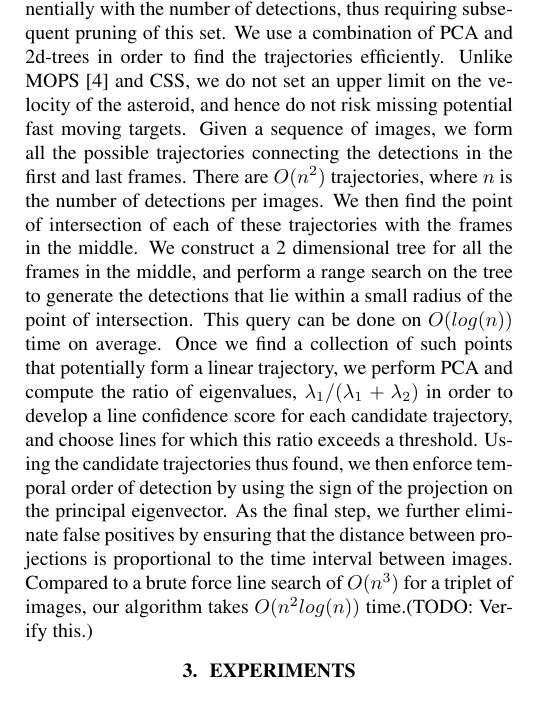
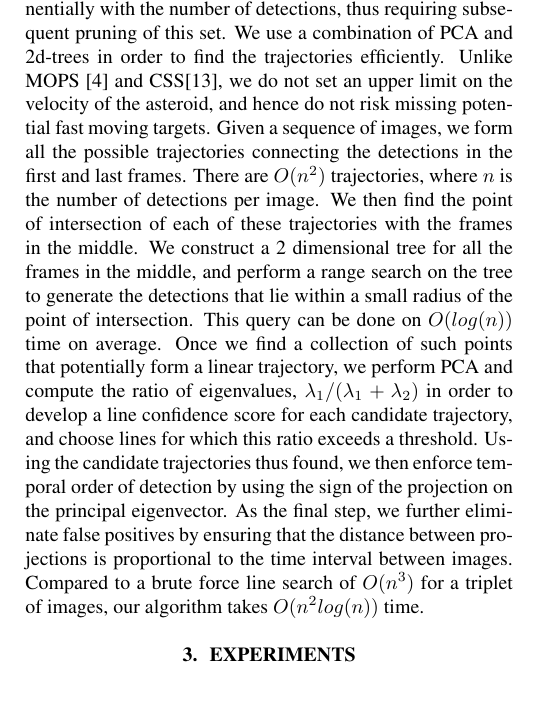
Before and after one commit to pmbpmb/2015_asteroid, a LaTeX paper (2015_ICIP_asteroid/main.tex): part of one column of page 2 of 6, cut so that both start at the same text. Compiled offline with pdfLaTeX.

Commit message:
Big(O) verification

```diff
--- a/2015_ICIP_asteroid/main.tex
+++ b/2015_ICIP_asteroid/main.tex
@@ -103,7 +103,7 @@ We aim to align each image in the sequence to a common reference image so that t
 A global thresholding is applied to the registered image for detecting asteroids and suppressing background noise.  As asteroids are typically very faint compared to the surrounding stars, the selection of the detection threshold impacts false alarm rate.  Thresholding yields binary detection images.  The set of all binary images is then used to generate an intersection image that contains objects that occur in all images in the sequence.  This is followed by logical differencing whereby we produce a set of difference images by intersecting the corresponding binary image with the negative of the common intersection image.  This operation provides a list of candidate detections for each image in the sequence.  While the logical differencing results in good detections, additional artifacts such as crater-like formations (see Fig.~\ref{IPP_NEAT_Layout1}) are seen as a result of some of the celestial bodies being over-exposed.  To mitigate this artifact, we subsequently perform filtering out of hollow objects as well as filtering based on object size.
 
 {\bf Trajectory Linking}
-The list of centroids of moving objects obtained from image differencing defines a set of candidate rectilinear trajectories.  The goal is to find a subset of centroids that fit a linear model. Even though the model is simple, the set of filtered centroids potentially has a high number of noisy points (falsely detected movers), and the cardinality of the set of all candidate trajectories increases exponentially with the number of detections, thus requiring subsequent pruning of this set. We use a combination of PCA and 2d-trees in order to find the trajectories efficiently. Unlike MOPS~\cite{denneau2013pan} and CSS, we do not set an upper limit on the velocity of the asteroid, and hence do not risk missing potential fast moving targets. Given a sequence of images, we form all the possible trajectories connecting the detections in the first and last frames. There are $O(n^2)$ trajectories, where $n$ is the number of detections per images. We then find the point of intersection of each of these trajectories with the frames in the middle. We construct a 2 dimensional tree for all the frames in the middle, and perform a range search on the tree to generate the detections that lie within a small radius of the point of intersection. This query can be done on $O(log(n))$ time on average. Once we find a collection of such points that potentially form a linear trajectory, we perform PCA and compute the ratio of eigenvalues, $\lambda_{1}/(\lambda_{1}+ \lambda_{2})$ in order to develop a line confidence score for each candidate trajectory, and choose lines for which this ratio exceeds a threshold. Using the candidate trajectories thus found, we then enforce temporal order of detection by using the sign of the projection on the principal eigenvector.  As the final step, we further eliminate false positives by ensuring that the distance between projections is proportional to the time interval between images. Compared to a brute force line search of $O(n^3)$ for a triplet of images, our algorithm takes $O(n^2log(n))$ time.(TODO: Verify this.)
+The list of centroids of moving objects obtained from image differencing defines a set of candidate rectilinear trajectories.  The goal is to find a subset of centroids that fit a linear model. Even though the model is simple, the set of filtered centroids potentially has a high number of noisy points (falsely detected movers), and the cardinality of the set of all candidate trajectories increases exponentially with the number of detections, thus requiring subsequent pruning of this set. We use a combination of PCA and 2d-trees in order to find the trajectories efficiently. Unlike MOPS~\cite{denneau2013pan} and CSS\cite{css2014}, we do not set an upper limit on the velocity of the asteroid, and hence do not risk missing potential fast moving targets. Given a sequence of images, we form all the possible trajectories connecting the detections in the first and last frames. There are $O(n^2)$ trajectories, where $n$ is the number of detections per image. We then find the point of intersection of each of these trajectories with the frames in the middle. We construct a 2 dimensional tree for all the frames in the middle, and perform a range search on the tree to generate the detections that lie within a small radius of the point of intersection. This query can be done on $O(log(n))$ time on average. Once we find a collection of such points that potentially form a linear trajectory, we perform PCA and compute the ratio of eigenvalues, $\lambda_{1}/(\lambda_{1}+ \lambda_{2})$ in order to develop a line confidence score for each candidate trajectory, and choose lines for which this ratio exceeds a threshold. Using the candidate trajectories thus found, we then enforce temporal order of detection by using the sign of the projection on the principal eigenvector.  As the final step, we further eliminate false positives by ensuring that the distance between projections is proportional to the time interval between images. Compared to a brute force line search of $O(n^3)$ for a triplet of images, our algorithm takes $O(n^2log(n))$ time.
 %Compared to a brute force line search ($O(n^k)$, where $k$ is the number of images in the sequence) our algorithm takes $O(n^2log(n))$ time.
 
 \vspace{-0.3cm}
```
